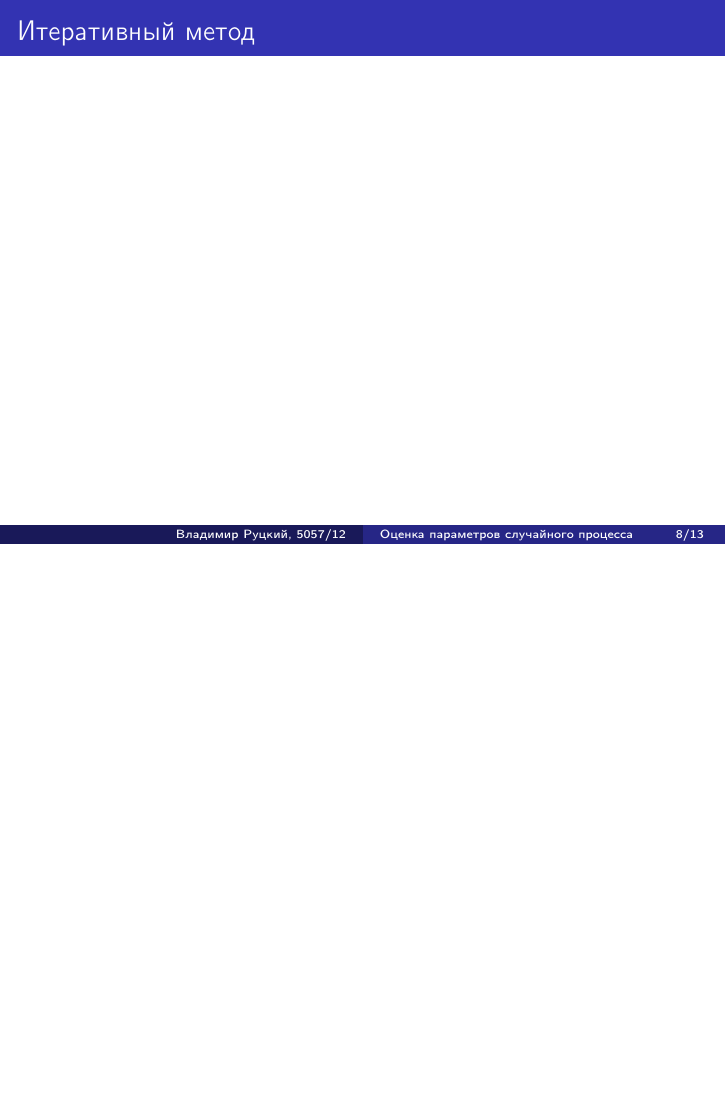
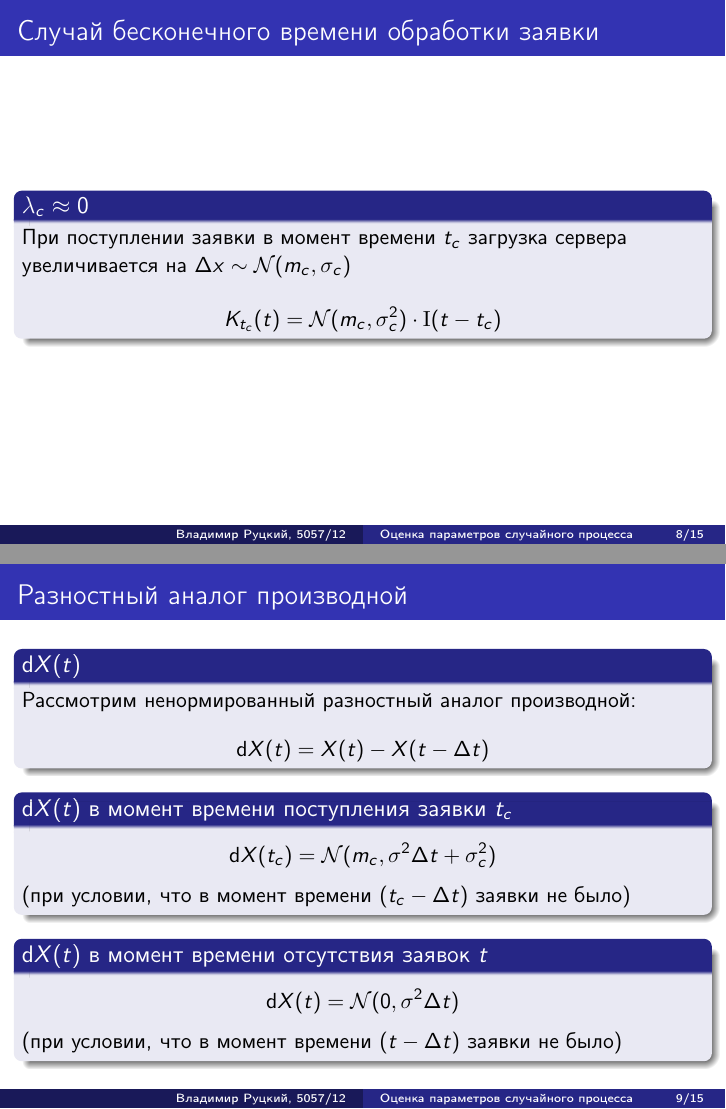
Before and after one commit to rutsky/semester10, LaTeX slides (Stochastic_models_of_computer_systems/lab2/presentation/presentation.tex): page 8 of 13 before the commit and pages 8 and 9 of 15 after it, the two joined at a grey line, the shorter picture padded with empty space. Compiled offline with pdfLaTeX.

Commit message:
Add few more slides

```diff
--- a/Stochastic_models_of_computer_systems/lab2/presentation/presentation.tex
+++ b/Stochastic_models_of_computer_systems/lab2/presentation/presentation.tex
@@ -8,6 +8,7 @@
 
 \documentclass[utf8]{beamer}
 \usepackage[russian]{babel}
+\usepackage{commath}
 %\usetheme{default}
 \usetheme{Madrid}
 %\usetheme{Warsaw}
@@ -159,6 +160,56 @@ $T_c = \{ t_{c_1}, \ldots, t_{c_R} \}$~---
 
 
 \section[$\lambda_c \approx 0$]{Решение в случае бесконечного времени обработки заявки}
+\begin{frame}{Случай бесконечного времени обработки заявки}
+\begin{block}{$\lambda_c \approx 0$}
+  При поступлении заявки в момент времени $t_c$ загрузка сервера увеличивается на
+  $\Delta x \sim \mathcal{N}(m_c, \sigma_c)$
+
+  $$K_{t_c}(t) = \mathcal{N}(m_c, \sigma_c^2) \cdot \mathrm{I}(t - t_c)$$
+\end{block}
+\end{frame}
+
+
+\begin{frame}{Разностный аналог производной}
+\begin{block}{$\dif X(t)$}
+  Рассмотрим ненормированный разностный аналог производной:
+  $$\dif X(t) = X(t) - X(t - \Delta t)$$
+\end{block}
+\begin{block}{$\dif X(t)$ в момент времени поступления заявки $t_c$}
+  $$\dif X(t_c) = \mathcal{N}(m_c, \sigma^2 \Delta t + \sigma_c^2)$$
+  (при условии, что в момент времени $(t_c - \Delta t)$ заявки не было)
+\end{block}
+\begin{block}{$\dif X(t)$ в момент времени отсутствия заявок $t$}
+  $$\dif X(t) = \mathcal{N}(0, \sigma^2 \Delta t)$$
+  (при условии, что в момент времени $(t - \Delta t)$ заявки не было)
+\end{block}
+\end{frame}
+
+
 \subsection{Итеративный метод}
-\begin{frame}{Итеративный метод}
+\begin{frame}{Итеративный метод идентификации поступления заявок}
+Предположим, что в отрезке времени $\sbr{t_k, t_{k+n}}$ не пришло ни одной заявки.
+
+Тогда $\dif x_k, \dots, \dif x_{k+n}$~--- наблюдения
+$\mathcal{N}(0, \sigma^2 \Delta t) = \dif X(t).$
+
+Оценим $\sigma^2$ по $\sbr{x_k, x_{k+n}}$ (ММП):
+$$\Delta t \cdot \widehat{\sigma}^2 =
+    \frac{1}{n-1}
+        \sum\limits_{i=1}^n ((x_{k+i} - x_{k+i-1}) - 0)^2$$
+
+\begin{block}{Гипотеза $H_0$}
+  В отрезке времени $\sbr{t_{k+n}, t_{k+n} + \Delta t}$ не поступило ни
+  одной заявки
+\end{block}
+\begin{block}{Критерий принятия $H_0$ с уровнем значимости $\alpha$}
+Разность значений наблюдений $(x_{k+n+1}-x_{k+n})$
+лежит в $\del{1 - \alpha}$ квантиле
+нормального распределения $\mathcal{N}(0, \widehat{\sigma}^2 \Delta t)$:
+$$
+H_0 \  \mathrm{\text{принимается}} \iff
+        (x_{k+n+1}-x_{k+n}) <
+	    \mathcal{N}_{1 - \alpha}
+$$
+\end{block}
 \end{frame}
```
Also changed, not shown: Stochastic_models_of_computer_systems/lab2/presentation/presentation.tex (23 more changed lines).
